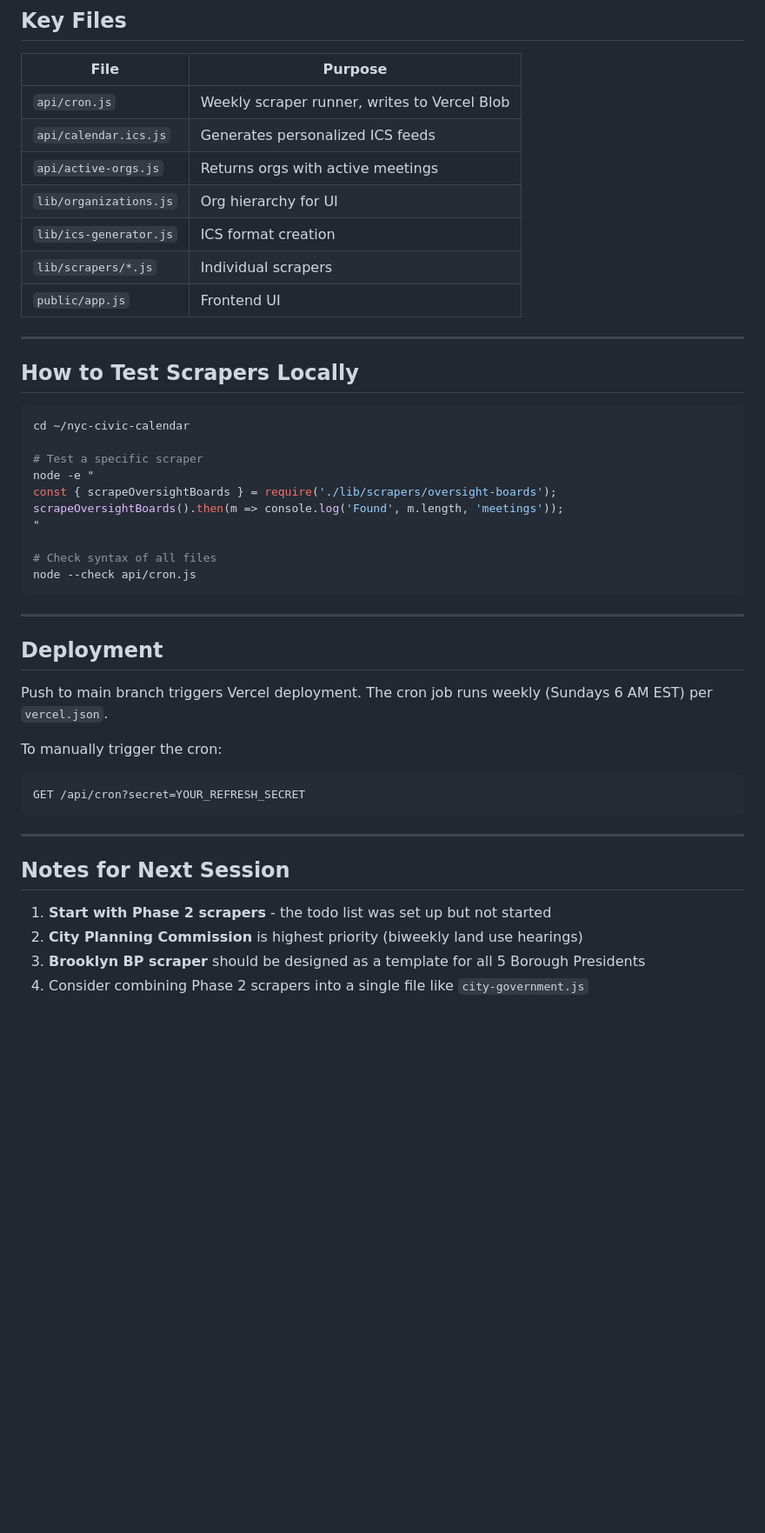
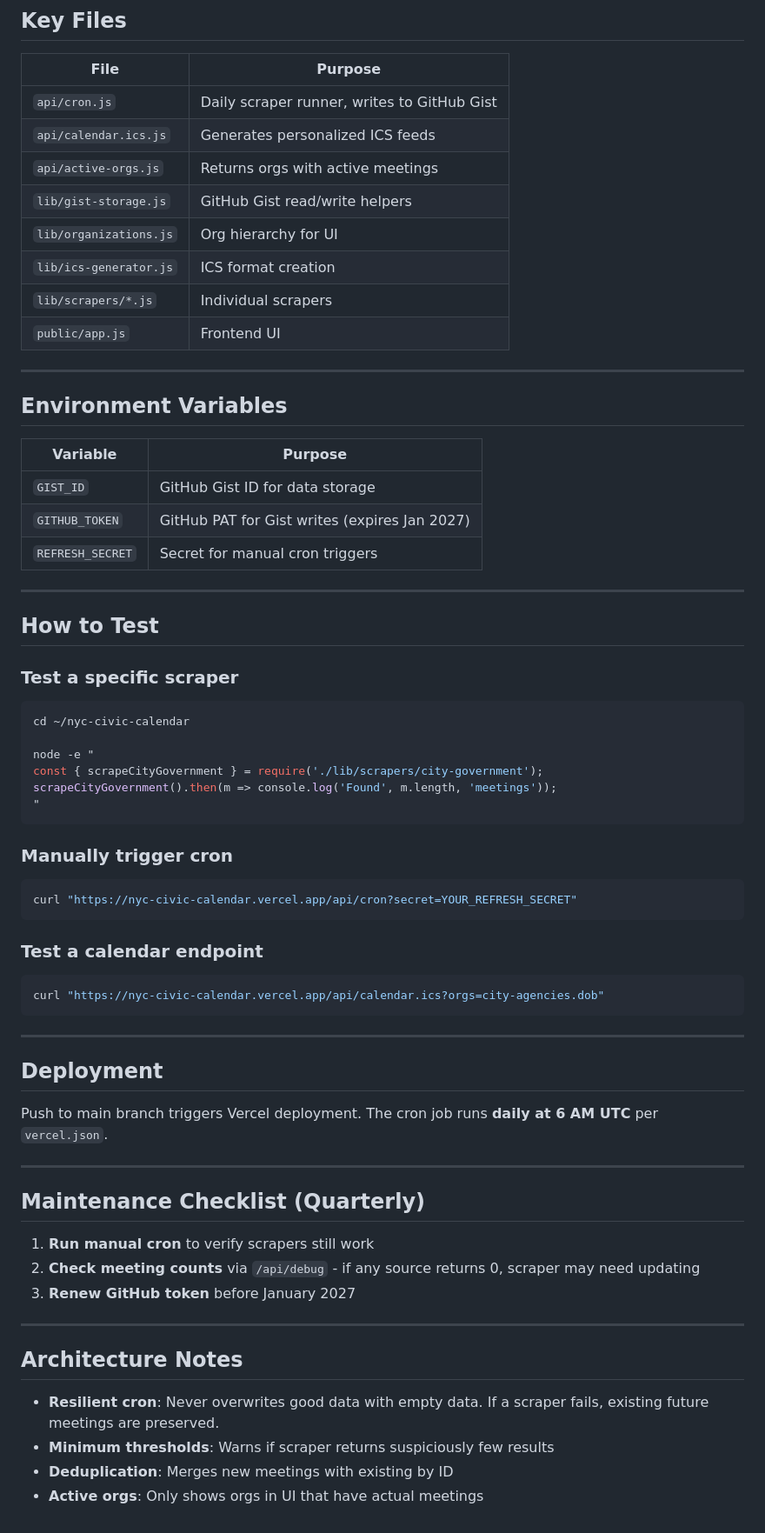
Before and after one commit to FlashOfInsight/nyc-civic-calendar, a Markdown page: DEVELOPMENT_STATUS.md, the part around one of its changes. Shown at 87% size. Rendered like a GitHub page; blank space fills up the shorter version.

````diff
--- a/DEVELOPMENT_STATUS.md
+++ b/DEVELOPMENT_STATUS.md
@@ -97,9 +90,10 @@ Lower priority items identified during research:
 
 | File | Purpose |
 |------|---------|
-| `api/cron.js` | Weekly scraper runner, writes to Vercel Blob |
+| `api/cron.js` | Daily scraper runner, writes to GitHub Gist |
 | `api/calendar.ics.js` | Generates personalized ICS feeds |
 | `api/active-orgs.js` | Returns orgs with active meetings |
+| `lib/gist-storage.js` | GitHub Gist read/write helpers |
 | `lib/organizations.js` | Org hierarchy for UI |
 | `lib/ics-generator.js` | ICS format creation |
 | `lib/scrapers/*.js` | Individual scrapers |
@@ -107,37 +101,57 @@ Lower priority items identified during research:
 
 ---
 
-## How to Test Scrapers Locally
+## Environment Variables
 
+| Variable | Purpose |
+|----------|---------|
+| `GIST_ID` | GitHub Gist ID for data storage |
+| `GITHUB_TOKEN` | GitHub PAT for Gist writes (expires Jan 2027) |
+| `REFRESH_SECRET` | Secret for manual cron triggers |
+
+---
+
+## How to Test
+
+### Test a specific scraper
 ```bash
 cd ~/nyc-civic-calendar
 
-# Test a specific scraper
 node -e "
-const { scrapeOversightBoards } = require('./lib/scrapers/oversight-boards');
-scrapeOversightBoards().then(m => console.log('Found', m.length, 'meetings'));
+const { scrapeCityGovernment } = require('./lib/scrapers/city-government');
+scrapeCityGovernment().then(m => console.log('Found', m.length, 'meetings'));
 "
+```
 
-# Check syntax of all files
-node --check api/cron.js
+### Manually trigger cron
+```bash
+curl "https://nyc-civic-calendar.vercel.app/api/cron?secret=YOUR_REFRESH_SECRET"
+```
+
+### Test a calendar endpoint
+```bash
+curl "https://nyc-civic-calendar.vercel.app/api/calendar.ics?orgs=city-agencies.dob"
 ```
 
 ---
 
 ## Deployment
 
-Push to main branch triggers Vercel deployment. The cron job runs weekly (Sundays 6 AM EST) per `vercel.json`.
-
-To manually trigger the cron:
-```
-GET /api/cron?secret=YOUR_REFRESH_SECRET
-```
+Push to main branch triggers Vercel deployment. The cron job runs **daily at 6 AM UTC** per `vercel.json`.
 
 ---
 
-## Notes for Next Session
+## Maintenance Checklist (Quarterly)
 
-1. **Start with Phase 2 scrapers** - the todo list was set up but not started
-2. **City Planning Commission** is highest priority (biweekly land use hearings)
-3. **Brooklyn BP scraper** should be designed as a template for all 5 Borough Presidents
-4. Consider combining Phase 2 scrapers into a single file like `city-government.js`
+1. **Run manual cron** to verify scrapers still work
+2. **Check meeting counts** via `/api/debug` - if any source returns 0, scraper may need updating
+3. **Renew GitHub token** before January 2027
+
+---
+
+## Architecture Notes
+
+- **Resilient cron**: Never overwrites good data with empty data. If a scraper fails, existing future meetings are preserved.
+- **Minimum thresholds**: Warns if scraper returns suspiciously few results
+- **Deduplication**: Merges new meetings with existing by ID
+- **Active orgs**: Only shows orgs in UI that have actual meetings
````
Also changed, not shown: other parts of DEVELOPMENT_STATUS.md (+44 -51 lines).
